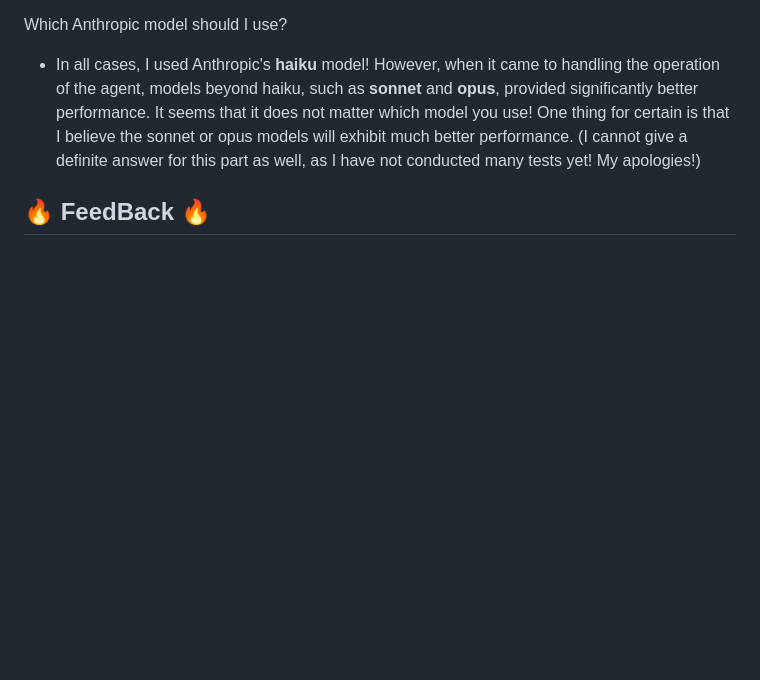
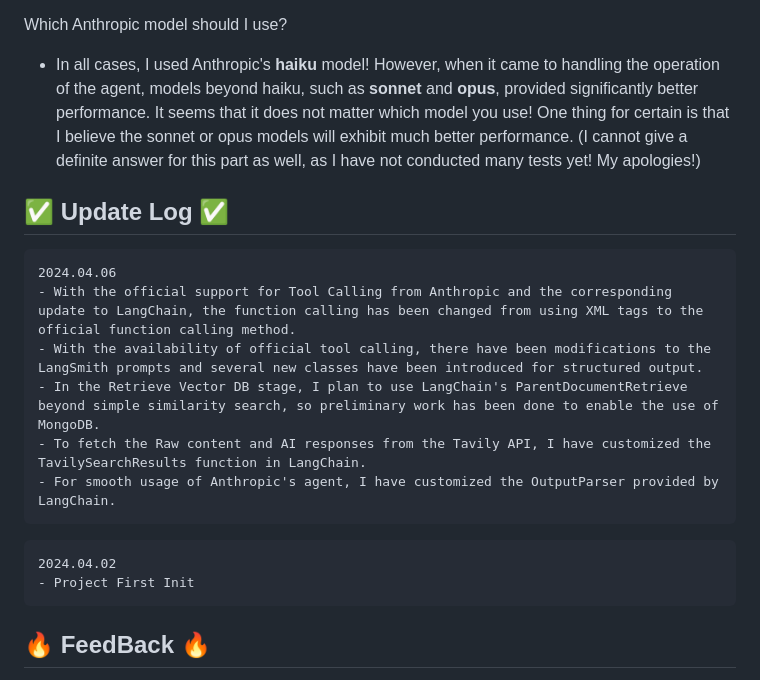
Before and after one commit to MIRACLE-cowf/Powerful-Auto-Researcher, a Markdown page: README.md, the part around the change. Drawn GitHub-style; blank space fills up the shorter version.

Commit message:
Update Log added in README

````diff
--- a/README.md
+++ b/README.md
@@ -148,6 +148,21 @@ Which Anthropic model should I use?
 - In all cases, I used Anthropic's **haiku** model! However, when it came to handling the operation of the agent, models beyond haiku, such as **sonnet** and **opus**, provided significantly better performance. It seems that it does not matter which model you use! One thing for certain is that I believe the sonnet or opus models will exhibit much better performance. (I cannot give a definite answer for this part as well, as I have not conducted many tests yet! My apologies!)
 
 
+## ✅ Update Log ✅
+```text
+2024.04.06
+- With the official support for Tool Calling from Anthropic and the corresponding update to LangChain, the function calling has been changed from using XML tags to the official function calling method.
+- With the availability of official tool calling, there have been modifications to the LangSmith prompts and several new classes have been introduced for structured output.
+- In the Retrieve Vector DB stage, I plan to use LangChain's ParentDocumentRetrieve beyond simple similarity search, so preliminary work has been done to enable the use of MongoDB.
+- To fetch the Raw content and AI responses from the Tavily API, I have customized the TavilySearchResults function in LangChain.
+- For smooth usage of Anthropic's agent, I have customized the OutputParser provided by LangChain.
+```
+```text
+2024.04.02
+- Project First Init
+```
+
+
 ## 🔥 FeedBack 🔥
 As a beginner developer, I am greatly seeking diverse feedback from the brilliant developers on GitHub!
 
````
